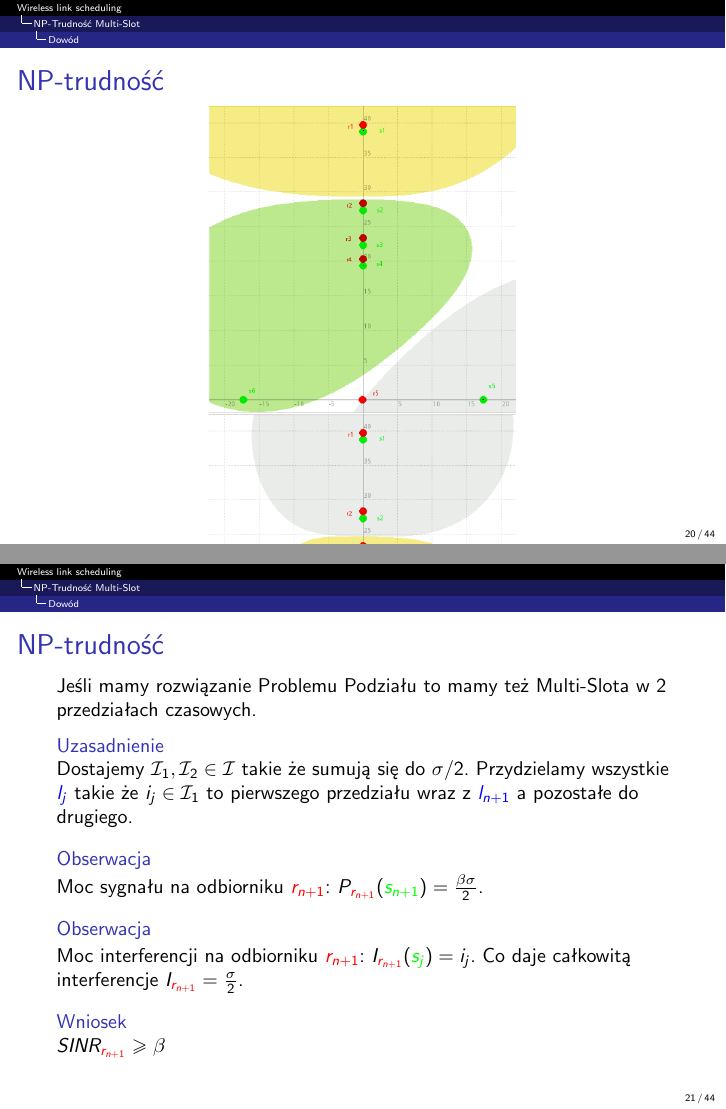
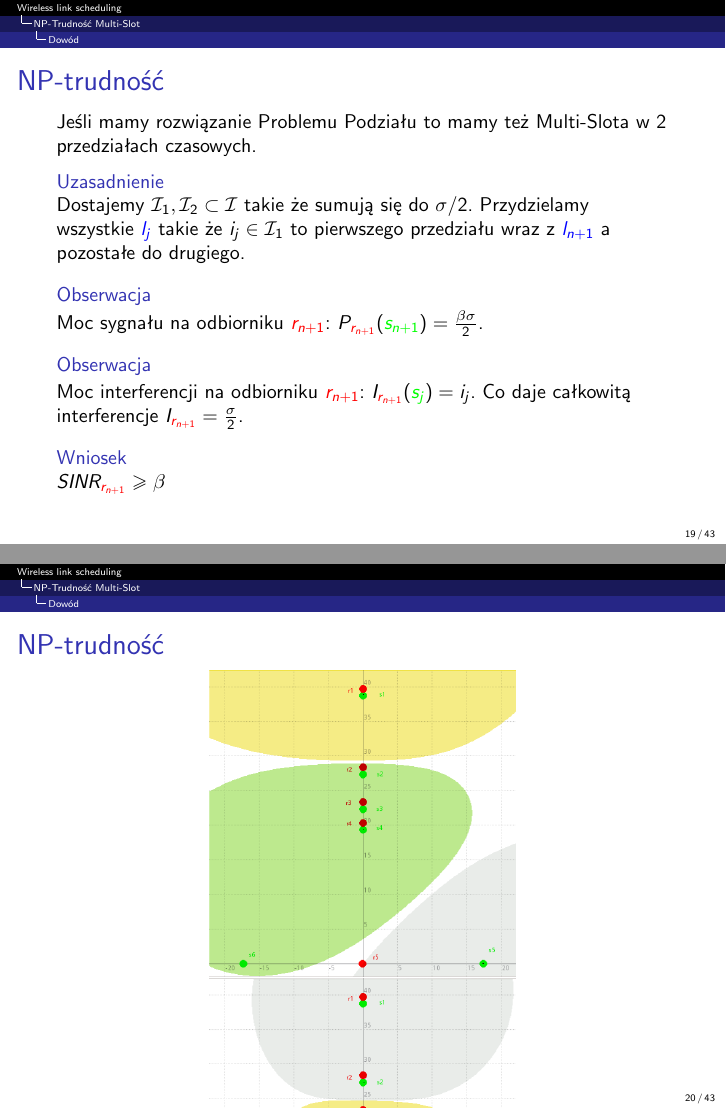
Before and after one commit to Neverous/ii-seminarium-za14, LaTeX slides (presentation.tex): pages 28 and 30 of 59 before the commit and pages 28 and 29 of 58 after it, joined at a grey line. Compiled offline with pdfLaTeX.

Commit message:
poprawki

```diff
--- a/presentation.tex
+++ b/presentation.tex
@@ -274,29 +274,16 @@
     \begin{block}{Obserwacja}
         Moc interferencji na odbiorniku $\rno$: $I_\rno(\sj) = i_j$. Co daje całkowitą interferencje $I_\rno = \frac{\sigma}{2}$.
     \end{block}
+    \pause
+    \begin{block}{Wniosek}
+        $SINR_\rno \geq \beta$
+    \end{block}
 \end{frame}
 \begin{frame}
     \frametitle{NP-trudność}
     \centering
     \includegraphics[width=0.5\textwidth]{pictures/np-ok1.png}
     \includegraphics[width=0.5\textwidth]{pictures/np-ok2.png}
-\end{frame}
-\begin{frame}
-    \frametitle{NP-trudność}
-    Jeśli mamy rozwiązanie Problemu Podziału to mamy też Multi-Slota w 2 przedziałach czasowych.
-    \begin{block}{Uzasadnienie}
-        Dostajemy $\mathcal{I}_1, \mathcal{I}_2 \in \mathcal{I}$ takie że sumują się do $\sigma/2$. Przydzielamy wszystkie $\lj$ takie że $i_j \in \mathcal{I}_1$ to pierwszego przedziału wraz z $\lno$ a pozostałe do drugiego.
-    \end{block}
-    \begin{block}{Obserwacja}
-        Moc sygnału na odbiorniku $\rno$: $P_\rno(\sno) = \frac{\beta\sigma}{2}$.
-    \end{block}
-    \begin{block}{Obserwacja}
-        Moc interferencji na odbiorniku $\rno$: $I_\rno(\sj) = i_j$. Co daje całkowitą interferencje $I_\rno = \frac{\sigma}{2}$.
-    \end{block}
-    \pause
-    \begin{block}{Wniosek}
-        $SINR_\rno \geq \beta$
-    \end{block}
 \end{frame}
 \begin{frame}
     \frametitle{NP-trudność}
```
Also changed, not shown: presentation.tex (2 more changed lines).
